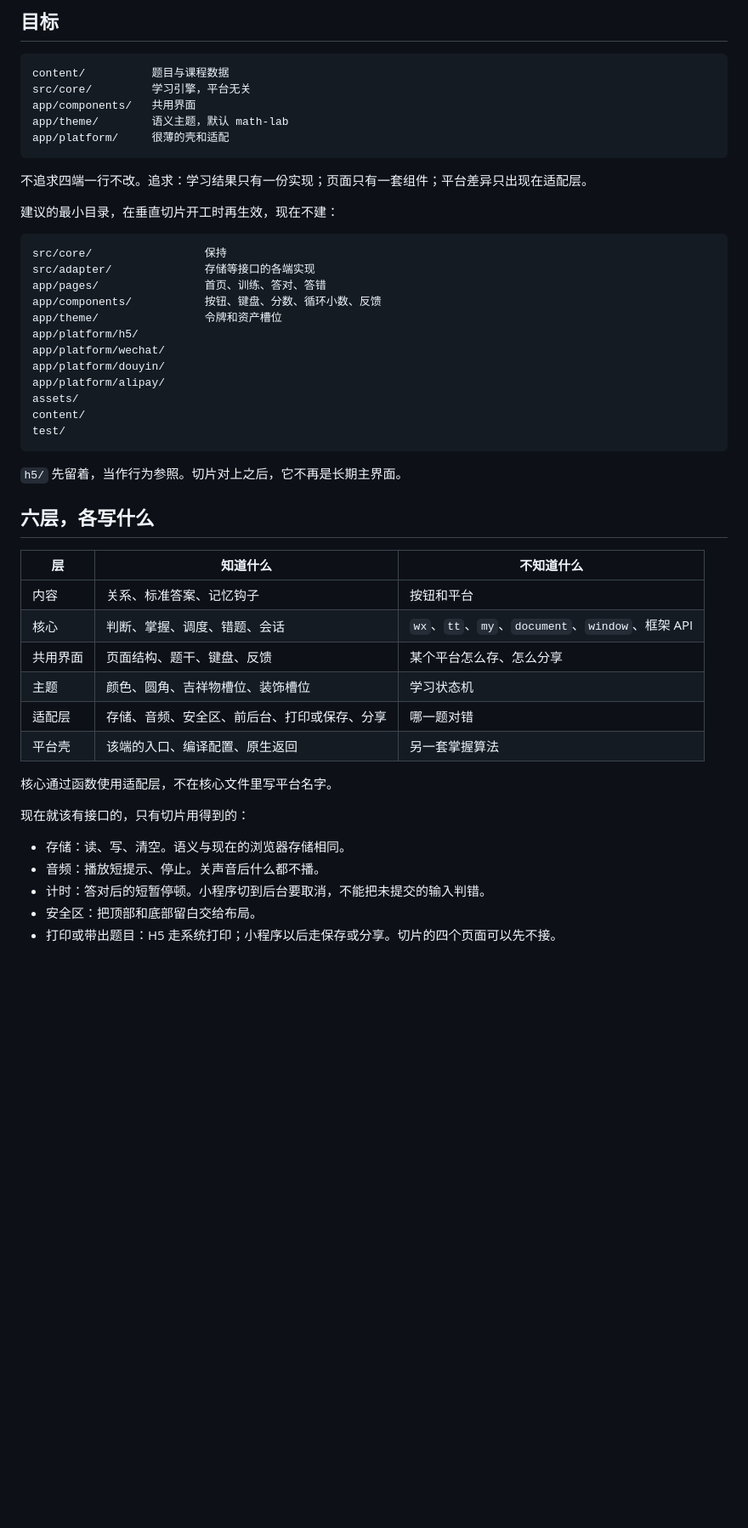
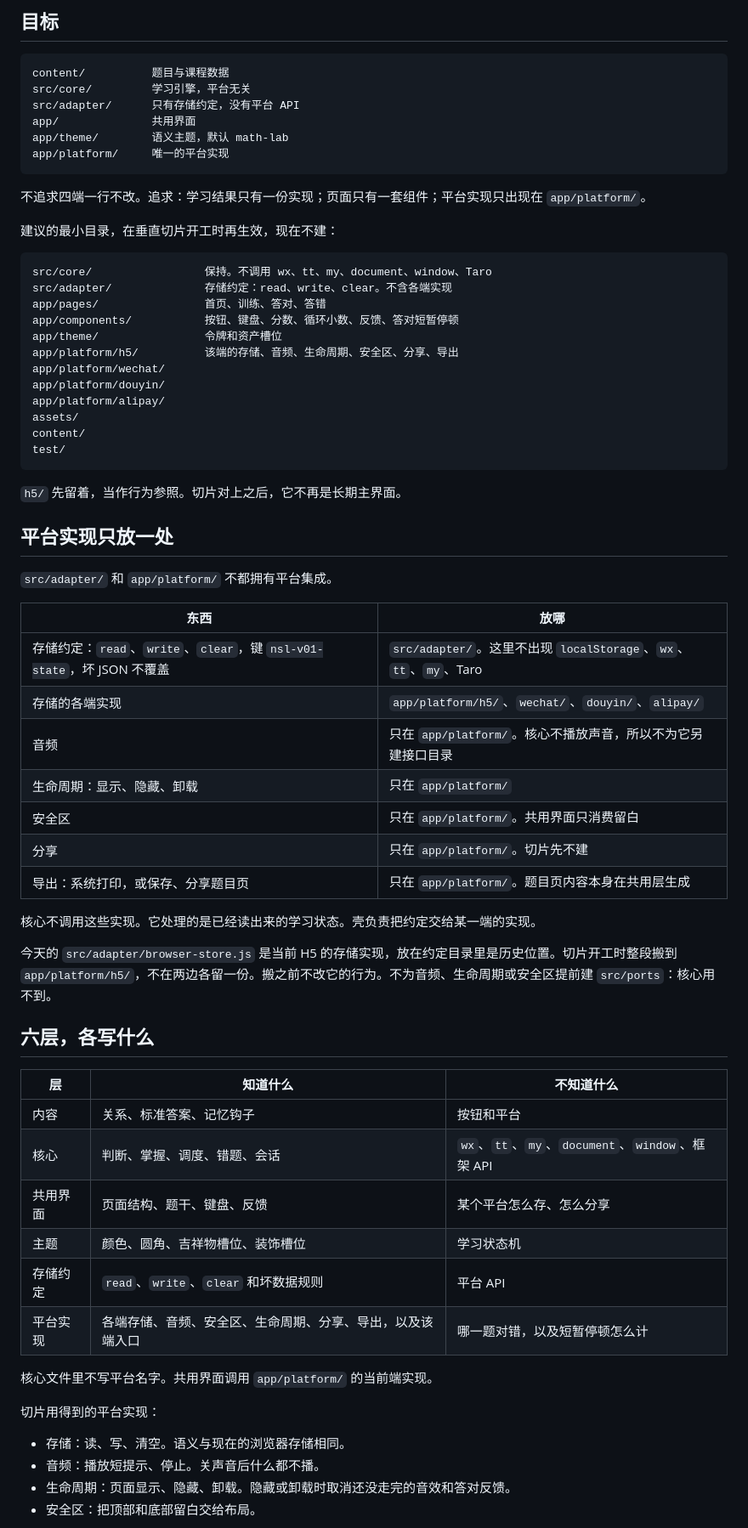
Before and after one commit to mathes821024/number-sense-lab, a Markdown page: docs/architecture/02_cross_platform_frontend_architecture.md, the part around one of its changes. Shown at 85% size. Drawn GitHub-style; blank space fills up the shorter version.

````diff
--- a/docs/architecture/02_cross_platform_frontend_architecture.md
+++ b/docs/architecture/02_cross_platform_frontend_architecture.md
@@ -17,22 +17,23 @@
 ```text
 content/          题目与课程数据
 src/core/         学习引擎，平台无关
-app/components/   共用界面
+src/adapter/      只有存储约定，没有平台 API
+app/              共用界面
 app/theme/        语义主题，默认 math-lab
-app/platform/     很薄的壳和适配
+app/platform/     唯一的平台实现
 ```
 
-不追求四端一行不改。追求：学习结果只有一份实现；页面只有一套组件；平台差异只出现在适配层。
+不追求四端一行不改。追求：学习结果只有一份实现；页面只有一套组件；平台实现只出现在 `app/platform/`。
 
 建议的最小目录，在垂直切片开工时再生效，现在不建：
 
 ```text
-src/core/                 保持
-src/adapter/              存储等接口的各端实现
+src/core/                 保持。不调用 wx、tt、my、document、window、Taro
+src/adapter/              存储约定：read、write、clear。不含各端实现
 app/pages/                首页、训练、答对、答错
-app/components/           按钮、键盘、分数、循环小数、反馈
+app/components/           按钮、键盘、分数、循环小数、反馈、答对短暂停顿
 app/theme/                令牌和资产槽位
-app/platform/h5/
+app/platform/h5/          该端的存储、音频、生命周期、安全区、分享、导出
 app/platform/wechat/
 app/platform/douyin/
 app/platform/alipay/
@@ -43,6 +44,24 @@ test/
 
 `h5/` 先留着，当作行为参照。切片对上之后，它不再是长期主界面。
 
+## 平台实现只放一处
+
+`src/adapter/` 和 `app/platform/` 不都拥有平台集成。
+
+| 东西 | 放哪 |
+| --- | --- |
+| 存储约定：`read`、`write`、`clear`，键 `nsl-v01-state`，坏 JSON 不覆盖 | `src/adapter/`。这里不出现 `localStorage`、`wx`、`tt`、`my`、Taro |
+| 存储的各端实现 | `app/platform/h5/`、`wechat/`、`douyin/`、`alipay/` |
+| 音频 | 只在 `app/platform/`。核心不播放声音，所以不为它另建接口目录 |
+| 生命周期：显示、隐藏、卸载 | 只在 `app/platform/` |
+| 安全区 | 只在 `app/platform/`。共用界面只消费留白 |
+| 分享 | 只在 `app/platform/`。切片先不建 |
+| 导出：系统打印，或保存、分享题目页 | 只在 `app/platform/`。题目页内容本身在共用层生成 |
+
+核心不调用这些实现。它处理的是已经读出来的学习状态。壳负责把约定交给某一端的实现。
+
+今天的 `src/adapter/browser-store.js` 是当前 H5 的存储实现，放在约定目录里是历史位置。切片开工时整段搬到 `app/platform/h5/`，不在两边各留一份。搬之前不改它的行为。不为音频、生命周期或安全区提前建 `src/ports`：核心用不到。
+
 ## 六层，各写什么
 
 | 层 | 知道什么 | 不知道什么 |
@@ -51,16 +70,15 @@ test/
 | 核心 | 判断、掌握、调度、错题、会话 | `wx`、`tt`、`my`、`document`、`window`、框架 API |
 | 共用界面 | 页面结构、题干、键盘、反馈 | 某个平台怎么存、怎么分享 |
 | 主题 | 颜色、圆角、吉祥物槽位、装饰槽位 | 学习状态机 |
-| 适配层 | 存储、音频、安全区、前后台、打印或保存、分享 | 哪一题对错 |
-| 平台壳 | 该端的入口、编译配置、原生返回 | 另一套掌握算法 |
+| 存储约定 | `read`、`write`、`clear` 和坏数据规则 | 平台 API |
+| 平台实现 | 各端存储、音频、安全区、生命周期、分享、导出，以及该端入口 | 哪一题对错，以及短暂停顿怎么计 |
 
-核心通过函数使用适配层，不在核心文件里写平台名字。
+核心文件里不写平台名字。共用界面调用 `app/platform/` 的当前端实现。
 
-现在就该有接口的，只有切片用得到的：
+切片用得到的平台实现：
 
 - 存储：读、写、清空。语义与现在的浏览器存储相同。
 - 音频：播放短提示、停止。关声音后什么都不播。
-- 计时：答对后的短暂停顿。小程序切到后台要取消，不能把未提交的输入判错。
+- 生命周期：页面显示、隐藏、卸载。隐藏或卸载时取消还没走完的音效和答对反馈。
 - 安全区：把顶部和底部留白交给布局。
-- 打印或带出题目：H5 走系统打印；小程序以后走保存或分享。切片的四个页面可以先不接。
 
````
Also changed, not shown: other parts of docs/architecture/02_cross_platform_frontend_architecture.md (+7 -3 lines), docs/architecture/01_platform_capability_matrix.md (+19 -15 lines), docs/decisions/02_cross_platform_framework.md (+14 -8 lines).
